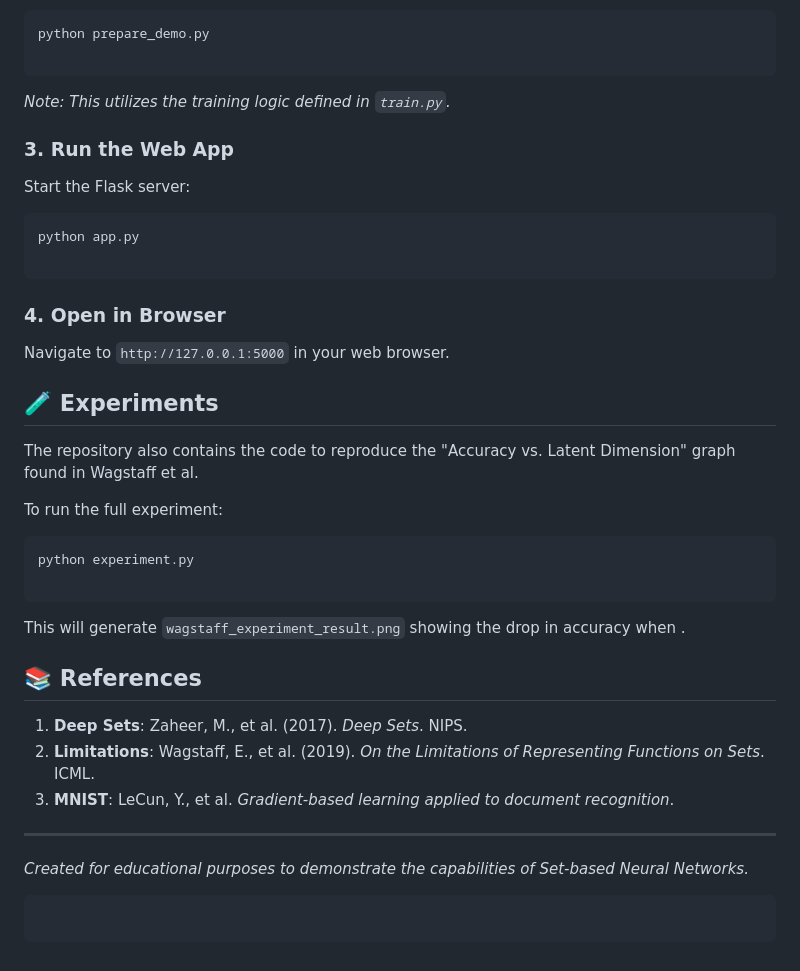
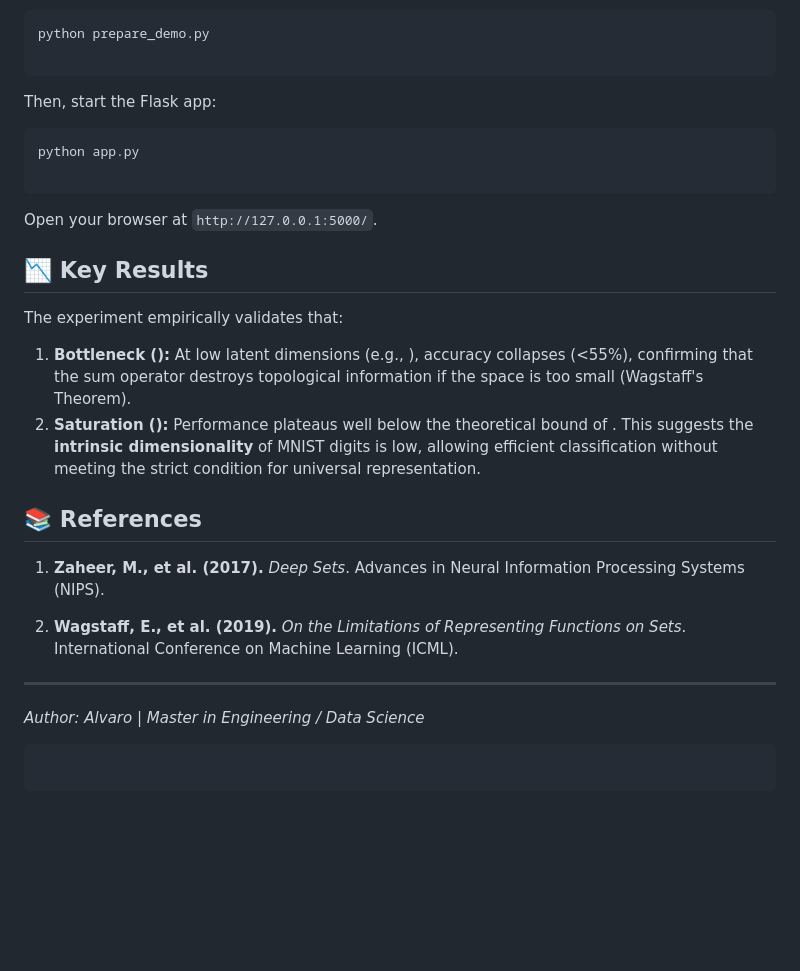
Before and after one commit to alvaromf2002-cpu/deepsets-mnist-v1, a Markdown page: README.md, the part around one of its changes. Drawn GitHub-style; blank space fills up the shorter version.

````diff
--- a/README.md
+++ b/README.md
@@ -61,43 +58,34 @@ python prepare_demo.py
 
 ```
 
-*Note: This utilizes the training logic defined in `train.py`.*
-
-### 3. Run the Web App
-
-Start the Flask server:
+Then, start the Flask app:
 
 ```bash
 python app.py
 
 ```
 
-### 4. Open in Browser
+Open your browser at `http://127.0.0.1:5000/`.
 
-Navigate to `http://127.0.0.1:5000` in your web browser.
+## 📉 Key Results
 
-## 🧪 Experiments
+The experiment empirically validates that:
 
-The repository also contains the code to reproduce the "Accuracy vs. Latent Dimension" graph found in Wagstaff et al.
-
-To run the full experiment:
-
-```bash
-python experiment.py
-
-```
-
-This will generate `wagstaff_experiment_result.png` showing the drop in accuracy when .
+1. **Bottleneck ():** At low latent dimensions (e.g., ), accuracy collapses (<55%), confirming that the sum operator destroys topological information if the space is too small (Wagstaff's Theorem).
+2. **Saturation ():** Performance plateaus well below the theoretical bound of . This suggests the **intrinsic dimensionality** of MNIST digits is low, allowing efficient classification without meeting the strict condition for universal representation.
 
 ## 📚 References
 
-1. **Deep Sets**: Zaheer, M., et al. (2017). *Deep Sets*. NIPS.
-2. **Limitations**: Wagstaff, E., et al. (2019). *On the Limitations of Representing Functions on Sets*. ICML.
-3. **MNIST**: LeCun, Y., et al. *Gradient-based learning applied to document recognition*.
+1. **Zaheer, M., et al. (2017).** *Deep Sets*. Advances in Neural Information Processing Systems (NIPS).
+
+
+2. **Wagstaff, E., et al. (2019).** *On the Limitations of Representing Functions on Sets*. International Conference on Machine Learning (ICML).
+
+
 
 ---
 
-*Created for educational purposes to demonstrate the capabilities of Set-based Neural Networks.*
+*Author: Alvaro | Master in Engineering / Data Science*
 
 ```
 
````
Also changed, not shown: other parts of README.md (+45 -48 lines).
